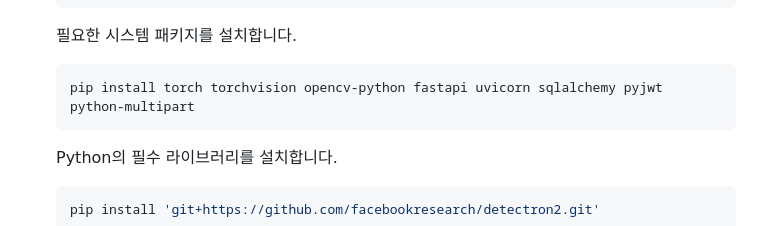
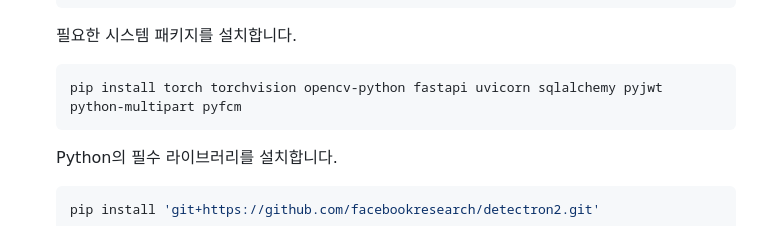
Before and after one commit to KastanEr/CowEstrusDetector, a Markdown page: README.md, the part around the change. GitHub-like rendering.

````diff
--- a/README.md
+++ b/README.md
@@ -39,7 +39,7 @@
    ```
    필요한 시스템 패키지를 설치합니다.
    ```bash
-   pip install torch torchvision opencv-python fastapi uvicorn sqlalchemy pyjwt python-multipart
+   pip install torch torchvision opencv-python fastapi uvicorn sqlalchemy pyjwt python-multipart pyfcm
    ```
    Python의 필수 라이브러리를 설치합니다.
    ```bash
````
